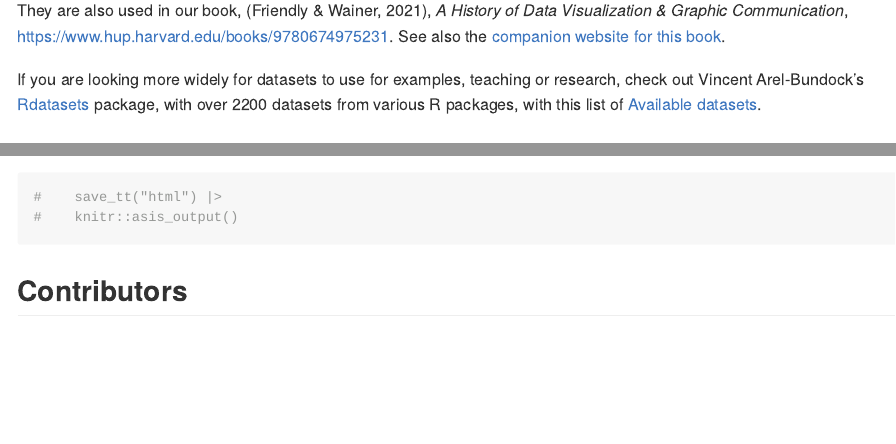
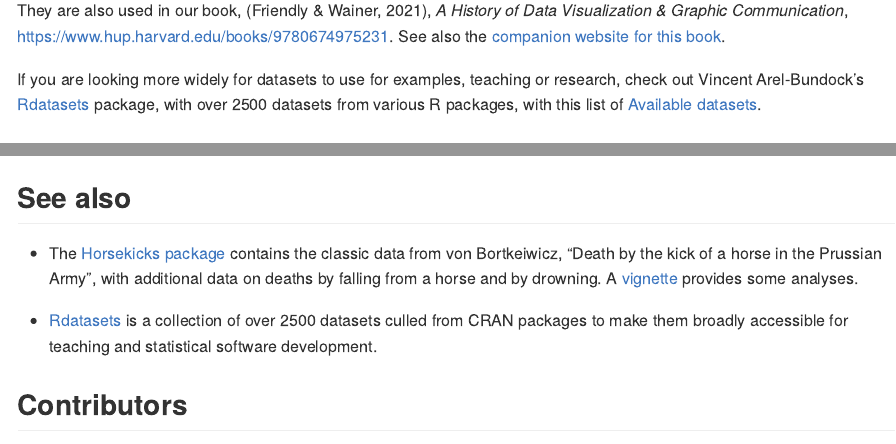
Before and after one commit to friendly/HistData, an R Markdown document (README.Rmd): the page in a window 1100 px wide, from 550 px down, and a second part further down, joined at a grey line. Rendered offline with R 4.5, knitr and Pandoc, with nearby package versions; some code elsewhere in the file could not run offline; badge pictures from the web are left out.

Commit message:
Add link to Horsekicks package

````diff
--- a/README.Rmd
+++ b/README.Rmd
@@ -61,7 +61,7 @@ _A History of Data Visualization & Graphic Communication_, https://www.hup.harva
 See also the [companion website for this book](https://friendly.github.io/HistDataVis/).
 
 If you are looking more widely for datasets to use for examples, teaching or research, check out Vincent Arel-Bundock's
-[Rdatasets](https://vincentarelbundock.github.io/Rdatasets/) package, with over 2200 datasets from various
+[Rdatasets](https://vincentarelbundock.github.io/Rdatasets/) package, with over 2500 datasets from various
 R packages, with this list of [Available datasets](https://vincentarelbundock.github.io/Rdatasets/articles/data.html).
 
 ### Data science
@@ -114,9 +112,16 @@ library(tinytable)
 #   style_tt(j = 2, bootstrap_css = "width: 70%;")
 tt(dsets, width = c(.2, .8)) |>
     format_tt(j = 1, markdown = TRUE)
-#    save_tt("html") |>
-#    knitr::asis_output()
 ```
+
+## See also
+
+* The [Horsekicks package](https://cran.r-project.org/package=Horsekicks) contains the classic data from von Bortkeiwicz, "Death by the kick of a horse in the Prussian Army", with additional data on
+deaths by falling from a horse and by drowning. A [vignette](https://cran.r-project.org/web/packages/Horsekicks/vignettes/hkdeaths.html) provides some
+analyses.
+
+* [Rdatasets](https://vincentarelbundock.github.io/Rdatasets/) is a collection of over 2500 datasets
+culled from CRAN packages to make them broadly accessible for teaching and statistical software development.
 
 ## Contributors
 Please note that the `HistData` project is released with a [Contributor Code of Conduct](https://friendly.github.io/HistData/CODE_OF_CONDUCT.html). By contributing to this project, you agree to abide by its terms.
````
Also changed, not shown: NEWS.md (+1 -0 lines), README.md, docs/deps/data-deps.txt, docs/pkgdown.yml, docs/search.json, README.Rmd (4 more changed lines), 71 other files.
